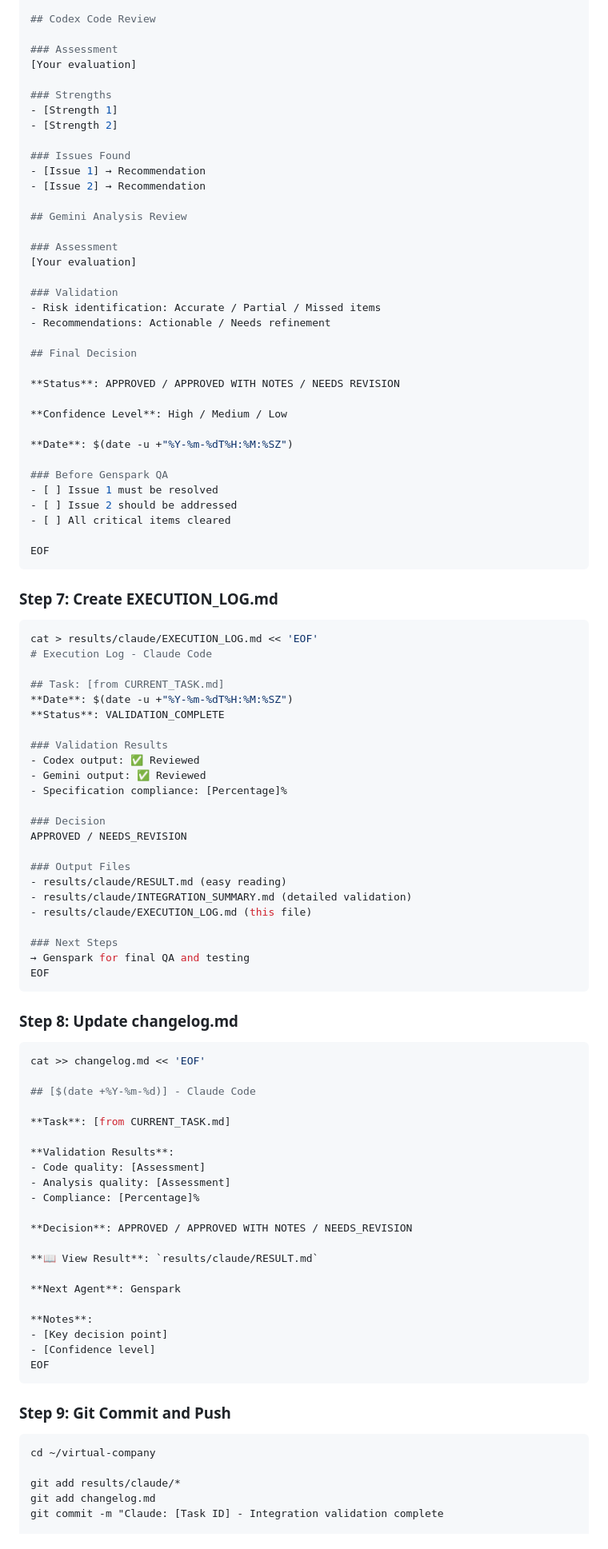
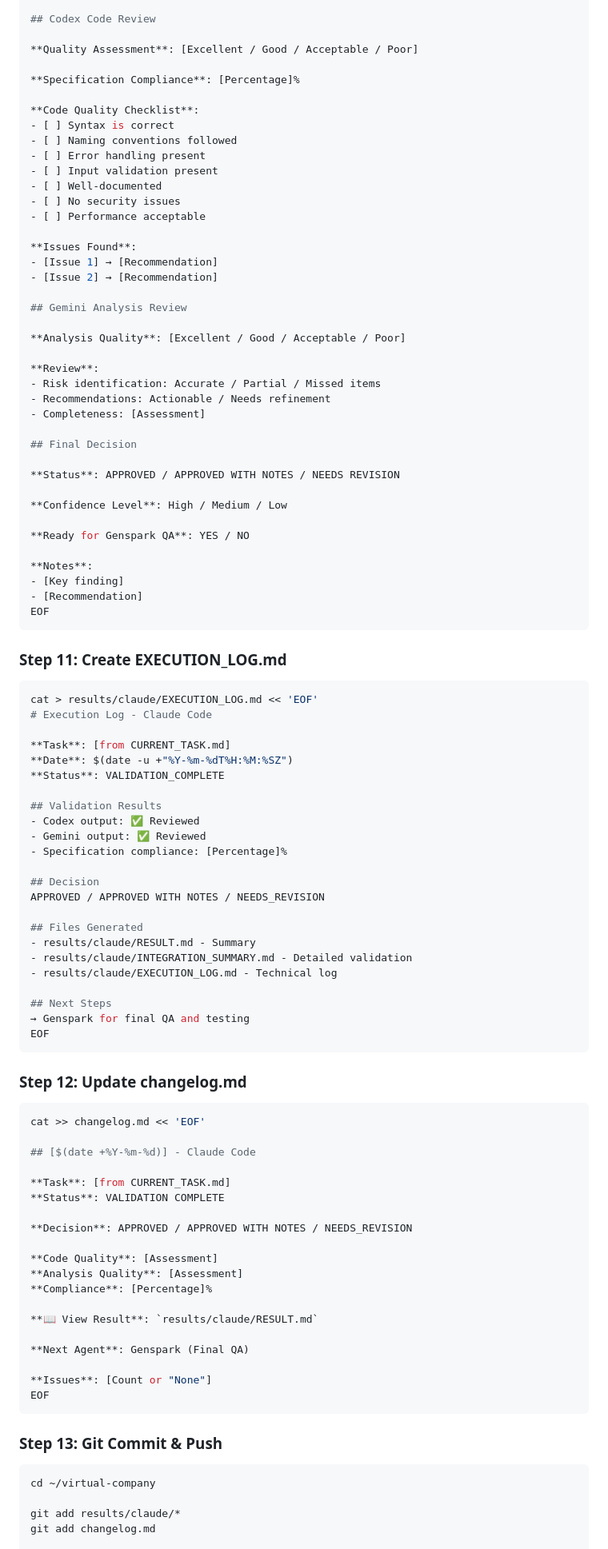
Before and after one commit to garyohosu/virtual-company, a Markdown page: order_claude.md, the part around one of its changes. Shown at 80% size. GitHub-like rendering.

````diff
--- a/order_claude.md
+++ b/order_claude.md
@@ -144,25 +166,31 @@ cat > results/claude/INTEGRATION_SUMMARY.md << 'EOF'
 
 ## Codex Code Review
 
-### Assessment
-[Your evaluation]
+**Quality Assessment**: [Excellent / Good / Acceptable / Poor]
 
-### Strengths
-- [Strength 1]
-- [Strength 2]
+**Specification Compliance**: [Percentage]%
 
-### Issues Found
-- [Issue 1] → Recommendation
-- [Issue 2] → Recommendation
+**Code Quality Checklist**:
+- [ ] Syntax is correct
+- [ ] Naming conventions followed
+- [ ] Error handling present
+- [ ] Input validation present
+- [ ] Well-documented
+- [ ] No security issues
+- [ ] Performance acceptable
+
+**Issues Found**:
+- [Issue 1] → [Recommendation]
+- [Issue 2] → [Recommendation]
 
 ## Gemini Analysis Review
 
-### Assessment
-[Your evaluation]
+**Analysis Quality**: [Excellent / Good / Acceptable / Poor]
 
-### Validation
+**Review**:
 - Risk identification: Accurate / Partial / Missed items
 - Recommendations: Actionable / Needs refinement
+- Completeness: [Assessment]
 
 ## Final Decision
 
@@ -170,45 +198,43 @@ cat > results/claude/INTEGRATION_SUMMARY.md << 'EOF'
 
 **Confidence Level**: High / Medium / Low
 
-**Date**: $(date -u +"%Y-%m-%dT%H:%M:%SZ")
+**Ready for Genspark QA**: YES / NO
 
-### Before Genspark QA
-- [ ] Issue 1 must be resolved
-- [ ] Issue 2 should be addressed
-- [ ] All critical items cleared
-
+**Notes**:
+- [Key finding]
+- [Recommendation]
 EOF
 ```
 
-### Step 7: Create EXECUTION_LOG.md
+### Step 11: Create EXECUTION_LOG.md
 
 ```bash
 cat > results/claude/EXECUTION_LOG.md << 'EOF'
 # Execution Log - Claude Code
 
-## Task: [from CURRENT_TASK.md]
+**Task**: [from CURRENT_TASK.md]
 **Date**: $(date -u +"%Y-%m-%dT%H:%M:%SZ")
 **Status**: VALIDATION_COMPLETE
 
-### Validation Results
+## Validation Results
 - Codex output: ✅ Reviewed
 - Gemini output: ✅ Reviewed
 - Specification compliance: [Percentage]%
 
-### Decision
-APPROVED / NEEDS_REVISION
+## Decision
+APPROVED / APPROVED WITH NOTES / NEEDS_REVISION
 
-### Output Files
-- results/claude/RESULT.md (easy reading)
-- results/claude/INTEGRATION_SUMMARY.md (detailed validation)
-- results/claude/EXECUTION_LOG.md (this file)
+## Files Generated
+- results/claude/RESULT.md - Summary
+- results/claude/INTEGRATION_SUMMARY.md - Detailed validation
+- results/claude/EXECUTION_LOG.md - Technical log
 
-### Next Steps
+## Next Steps
 → Genspark for final QA and testing
 EOF
 ```
 
-### Step 8: Update changelog.md
+### Step 12: Update changelog.md
 
 ```bash
 cat >> changelog.md << 'EOF'
@@ -216,30 +242,27 @@ cat >> changelog.md << 'EOF'
 ## [$(date +%Y-%m-%d)] - Claude Code
 
 **Task**: [from CURRENT_TASK.md]
-
-**Validation Results**:
-- Code quality: [Assessment]
-- Analysis quality: [Assessment]
-- Compliance: [Percentage]%
+**Status**: VALIDATION COMPLETE
 
 **Decision**: APPROVED / APPROVED WITH NOTES / NEEDS_REVISION
 
+**Code Quality**: [Assessment]
+**Analysis Quality**: [Assessment]
+**Compliance**: [Percentage]%
+
 **📖 View Result**: `results/claude/RESULT.md`
 
-**Next Agent**: Genspark
+**Next Agent**: Genspark (Final QA)
 
-**Notes**:
-- [Key decision point]
-- [Confidence level]
+**Issues**: [Count or "None"]
 EOF
 ```
 
-### Step 9: Git Commit and Push
+### Step 13: Git Commit & Push
 
 ```bash
 cd ~/virtual-company
 
 git add results/claude/*
 git add changelog.md
-git commit -m "Claude: [Task ID] - Integration validation complete
 
````
Also changed, not shown: other parts of order_claude.md (+135 -85 lines).
